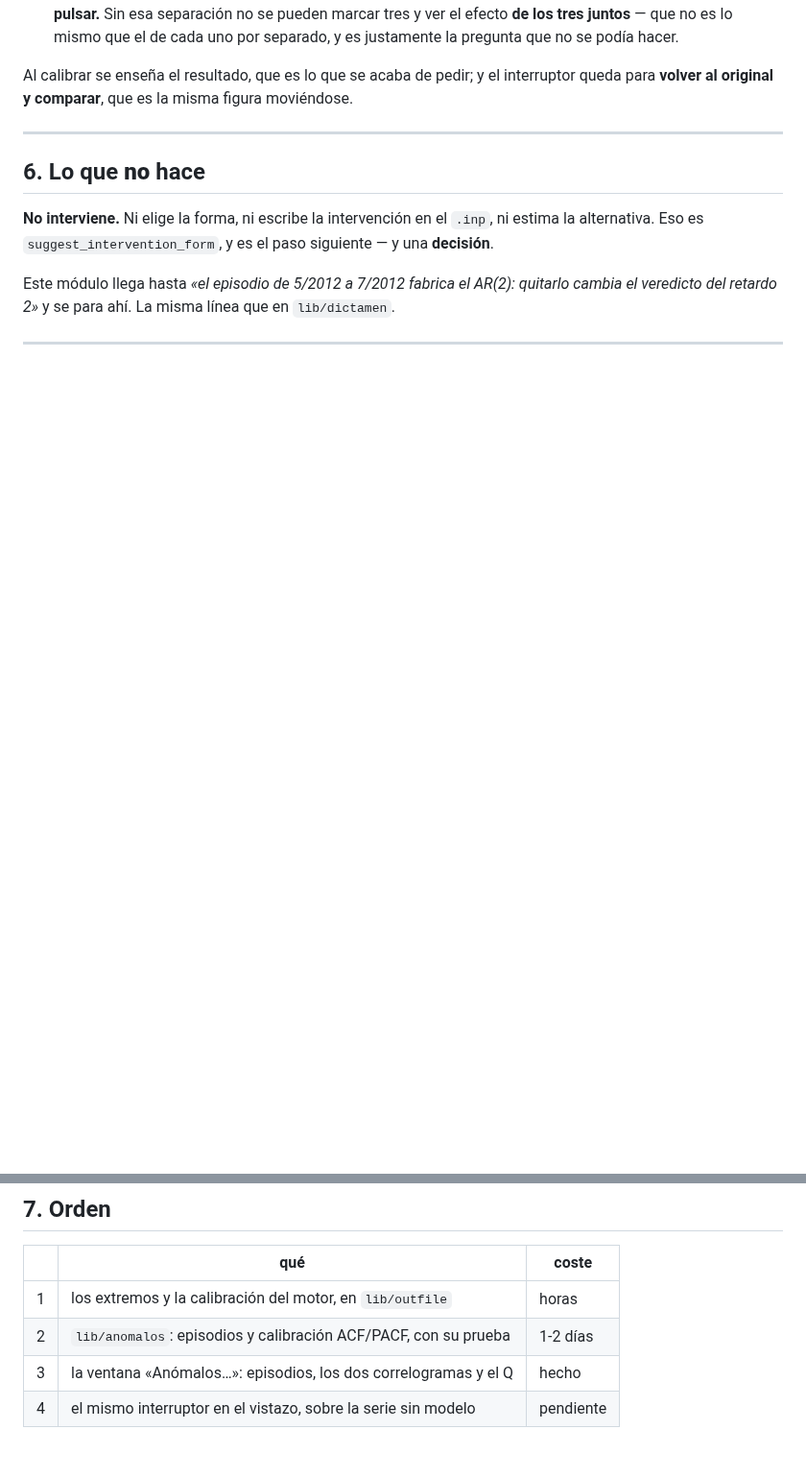
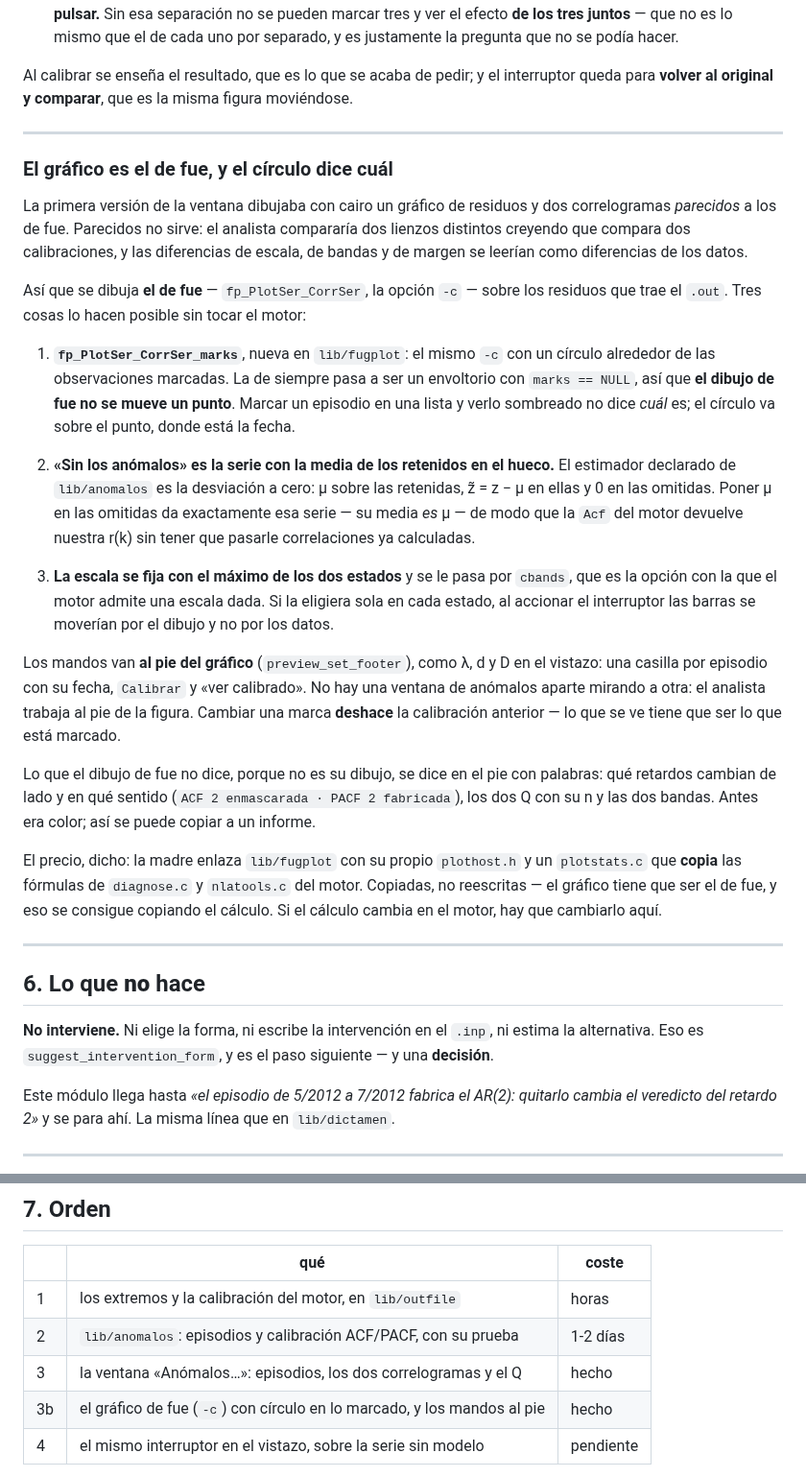
Before and after one commit to davidesg/atsw-gui, a Markdown page: docs/DISENO-anomalos.md, 2 parts joined by grey strips. Shown at 96% size. Drawn GitHub-style; blank space fills up the shorter version.

Commit message:
El diseño de anómalos dice por qué el gráfico es el de fue
Co-Authored-By: Claude Opus 5 <noreply@anthropic.com>
Claude-Session: https://claude.ai/code/session_01FLGGD9pkNC7zuuWJbt3SPY

```diff
--- a/docs/DISENO-anomalos.md
+++ b/docs/DISENO-anomalos.md
@@ -217,6 +217,55 @@ figura moviéndose.
 
 ---
 
+### El gráfico es el de fue, y el círculo dice cuál
+
+La primera versión de la ventana dibujaba con cairo un gráfico de residuos y
+dos correlogramas *parecidos* a los de fue. Parecidos no sirve: el analista
+compararía dos lienzos distintos creyendo que compara dos calibraciones, y las
+diferencias de escala, de bandas y de margen se leerían como diferencias de
+los datos.
+
+Así que se dibuja **el de fue** — `fp_PlotSer_CorrSer`, la opción `-c` — sobre
+los residuos que trae el `.out`. Tres cosas lo hacen posible sin tocar el
+motor:
+
+1. **`fp_PlotSer_CorrSer_marks`**, nueva en `lib/fugplot`: el mismo `-c` con un
+   círculo alrededor de las observaciones marcadas. La de siempre pasa a ser
+   un envoltorio con `marks == NULL`, así que **el dibujo de fue no se mueve un
+   punto**. Marcar un episodio en una lista y verlo sombreado no dice *cuál*
+   es; el círculo va sobre el punto, donde está la fecha.
+
+2. **«Sin los anómalos» es la serie con la media de los retenidos en el
+   hueco.** El estimador declarado de `lib/anomalos` es la desviación a cero:
+   μ sobre las retenidas, z̃ = z − μ en ellas y 0 en las omitidas. Poner μ en
+   las omitidas da exactamente esa serie — su media *es* μ — de modo que la
+   `Acf` del motor devuelve nuestra r(k) sin tener que pasarle correlaciones
+   ya calculadas.
+
+3. **La escala se fija con el máximo de los dos estados** y se le pasa por
+   `cbands`, que es la opción con la que el motor admite una escala dada. Si
+   la eligiera sola en cada estado, al accionar el interruptor las barras se
+   moverían por el dibujo y no por los datos.
+
+Los mandos van **al pie del gráfico** (`preview_set_footer`), como λ, d y D en
+el vistazo: una casilla por episodio con su fecha, `Calibrar` y «ver
+calibrado». No hay una ventana de anómalos aparte mirando a otra: el analista
+trabaja al pie de la figura. Cambiar una marca **deshace** la calibración
+anterior — lo que se ve tiene que ser lo que está marcado.
+
+Lo que el dibujo de fue no dice, porque no es su dibujo, se dice en el pie con
+palabras: qué retardos cambian de lado y en qué sentido (`ACF 2 enmascarada ·
+PACF 2 fabricada`), los dos Q con su n y las dos bandas. Antes era color; así
+se puede copiar a un informe.
+
+El precio, dicho: la madre enlaza `lib/fugplot` con su propio `plothost.h` y un
+`plotstats.c` que **copia** las fórmulas de `diagnose.c` y `nlatools.c` del
+motor. Copiadas, no reescritas — el gráfico tiene que ser el de fue, y eso se
+consigue copiando el cálculo. Si el cálculo cambia en el motor, hay que
+cambiarlo aquí.
+
+---
+
 ## 6. Lo que **no** hace
 
 **No interviene.** Ni elige la forma, ni escribe la intervención en el `.inp`,
@@ -236,6 +285,7 @@ en `lib/dictamen`.
 | 1 | los extremos y la calibración del motor, en `lib/outfile` | horas |
 | 2 | `lib/anomalos`: episodios y calibración ACF/PACF, con su prueba | 1-2 días |
 | 3 | la ventana «Anómalos…»: episodios, los dos correlogramas y el Q | hecho |
+| 3b | el gráfico de fue (`-c`) con círculo en lo marcado, y los mandos al pie | hecho |
 | 4 | el mismo interruptor en el vistazo, sobre la serie sin modelo | pendiente |
 
 Nada toca los motores: lo de después está impreso, y lo de antes se calcula
```
